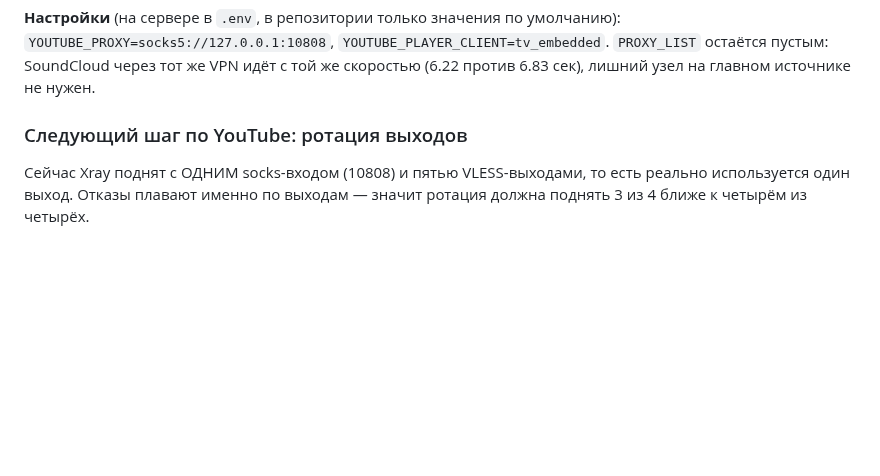
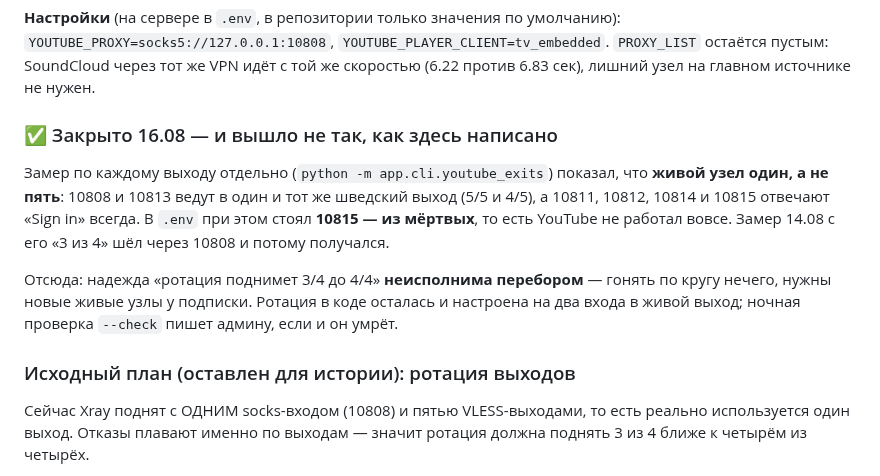
Before and after one commit to Mysterio3-8/telegram_music, a Markdown page: docs/tasks/2026-08-14-приоритеты.md, the part around the change. Drawn GitHub-style; blank space fills up the shorter version.

```diff
--- a/docs/tasks/2026-08-14-приоритеты.md
+++ b/docs/tasks/2026-08-14-приоритеты.md
@@ -65,7 +65,20 @@ Yourself, Daft Punk — One More Time, Kendrick Lamar — HUMBLE), «Blinding Li
 `PROXY_LIST` остаётся пустым: SoundCloud через тот же VPN идёт с той же
 скоростью (6.22 против 6.83 сек), лишний узел на главном источнике не нужен.
 
-### Следующий шаг по YouTube: ротация выходов
+### ✅ Закрыто 16.08 — и вышло не так, как здесь написано
+
+Замер по каждому выходу отдельно (`python -m app.cli.youtube_exits`) показал, что
+**живой узел один, а не пять**: 10808 и 10813 ведут в один и тот же шведский
+выход (5/5 и 4/5), а 10811, 10812, 10814 и 10815 отвечают «Sign in» всегда.
+В `.env` при этом стоял **10815 — из мёртвых**, то есть YouTube не работал вовсе.
+Замер 14.08 с его «3 из 4» шёл через 10808 и потому получался.
+
+Отсюда: надежда «ротация поднимет 3/4 до 4/4» **неисполнима перебором** — гонять
+по кругу нечего, нужны новые живые узлы у подписки. Ротация в коде осталась и
+настроена на два входа в живой выход; ночная проверка `--check` пишет админу,
+если и он умрёт.
+
+### Исходный план (оставлен для истории): ротация выходов
 
 Сейчас Xray поднят с ОДНИМ socks-входом (10808) и пятью VLESS-выходами, то есть
 реально используется один выход. Отказы плавают именно по выходам — значит
```
Also changed, not shown: CLAUDE.md (+31 -0 lines).
